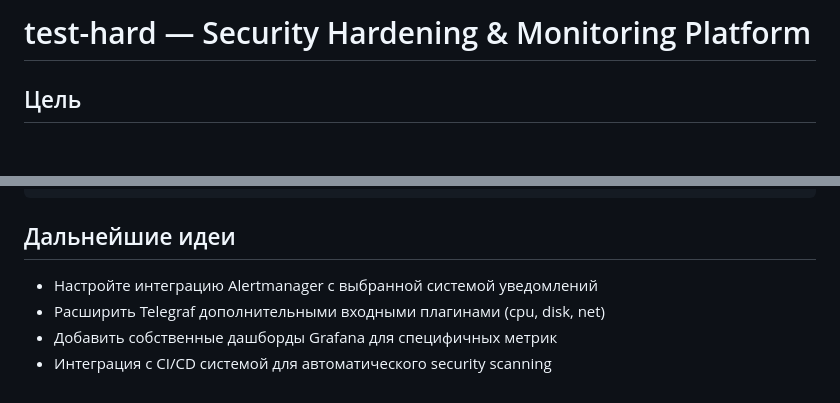
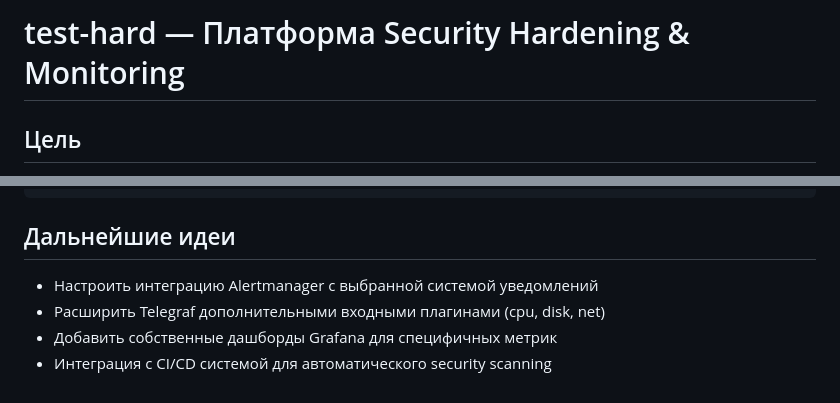
Before and after one commit to alexbergh/test-hard, a Markdown page: README.md, 2 parts joined by grey strips. GitHub-like rendering; blank space fills up the shorter version.

```diff
--- a/README.md
+++ b/README.md
@@ -1,4 +1,4 @@
-# test-hard — Security Hardening & Monitoring Platform
+# test-hard — Платформа Security Hardening & Monitoring
 
 ## Цель
 Автоматизированная платформа для security hardening и мониторинга контейнеров. Включает security сканирование (OpenSCAP, Lynis), мониторинг (Prometheus, Grafana), атомарные тесты (Atomic Red Team) и сбор метрик безопасности через Telegraf.
@@ -264,7 +264,7 @@ kubectl apply -k k8s/overlays/prod
 
 ## Дальнейшие идеи
 
-* Настройте интеграцию Alertmanager с выбранной системой уведомлений
+* Настроить интеграцию Alertmanager с выбранной системой уведомлений
 * Расширить Telegraf дополнительными входными плагинами (cpu, disk, net)
 * Добавить собственные дашборды Grafana для специфичных метрик
 * Интеграция с CI/CD системой для автоматического security scanning
```
